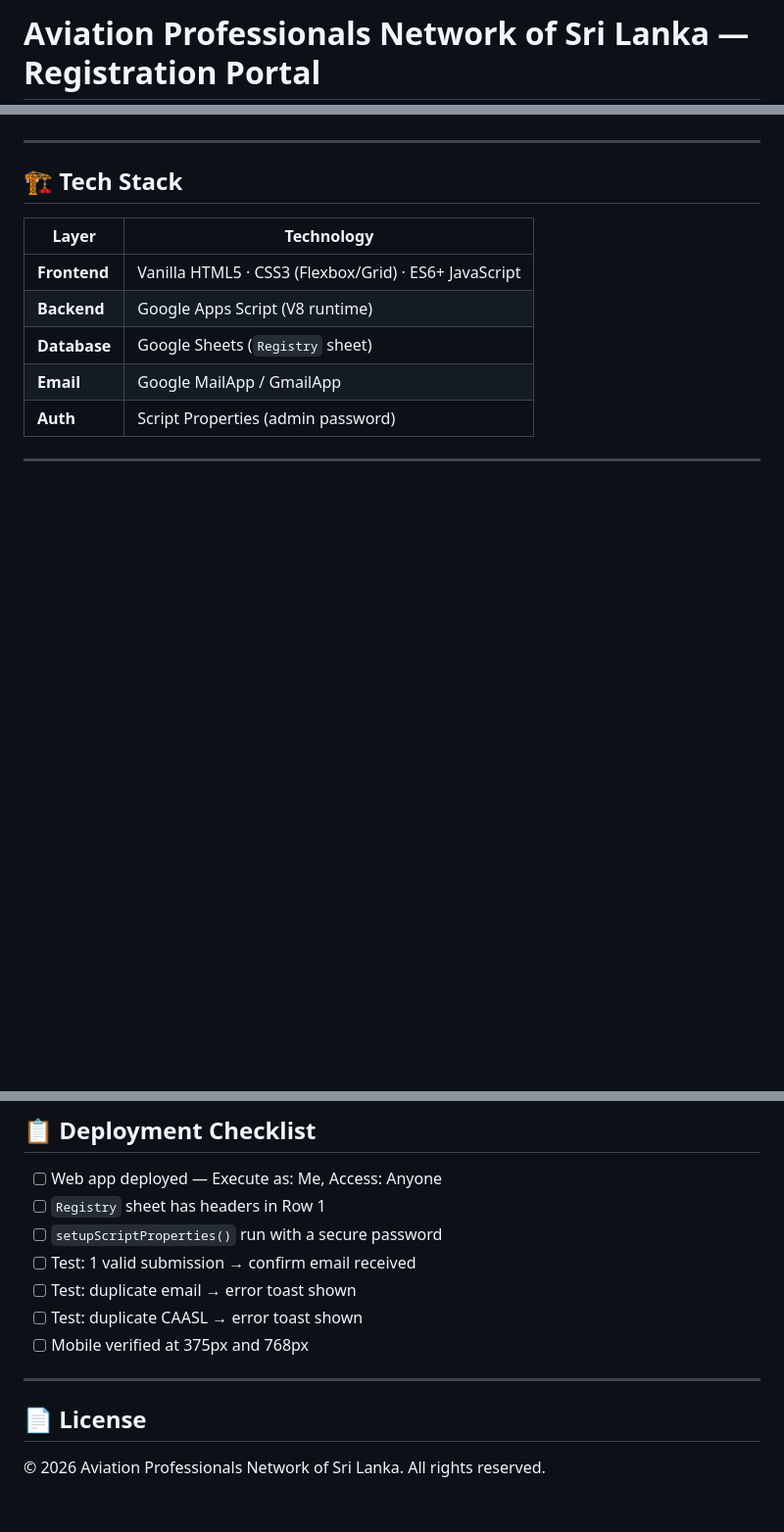
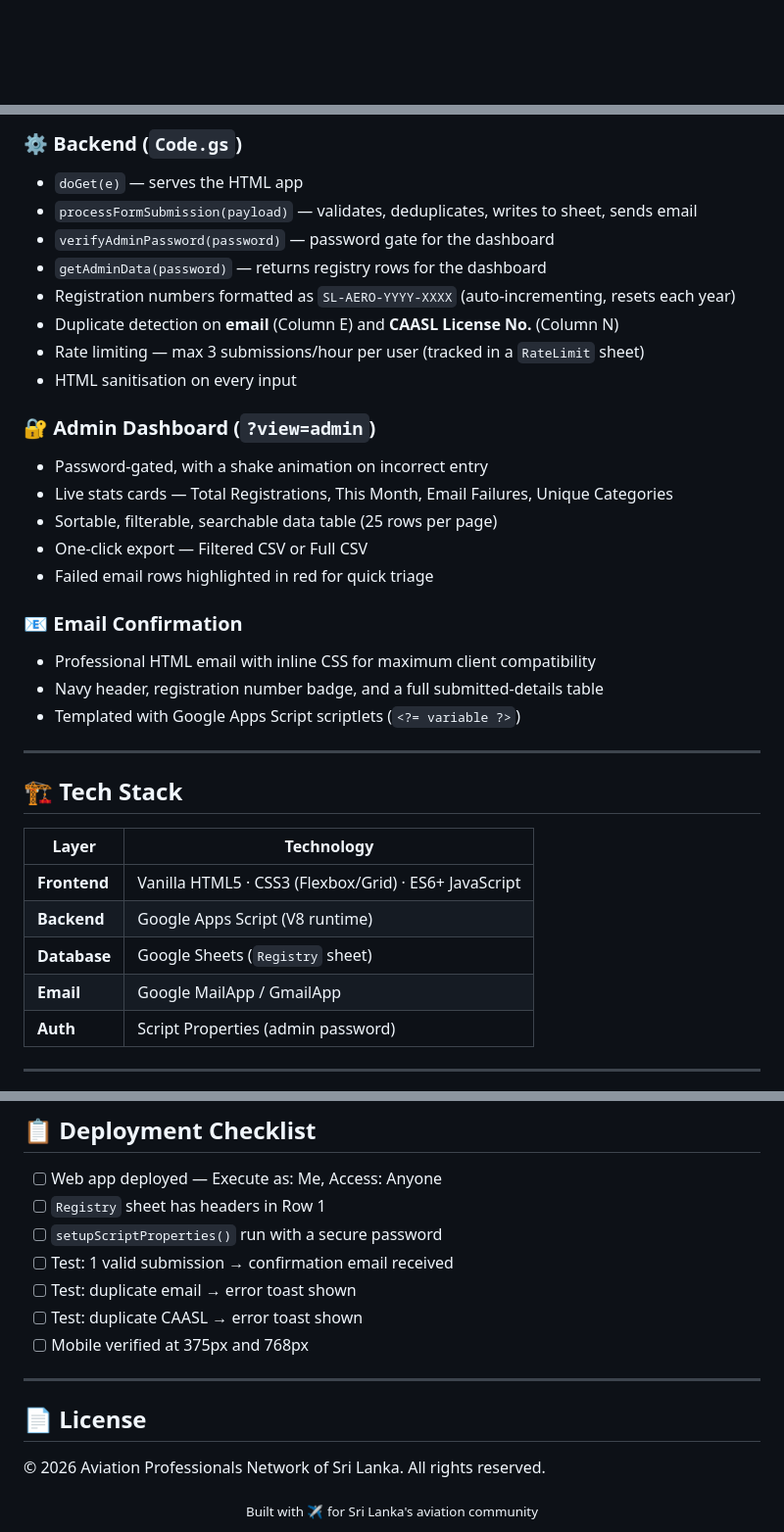
Before and after one commit to iamdushanl/APN-SriLanka-Registration, a Markdown page: README.md, 3 parts joined by grey strips. Shown at 98% size. Rendered like a GitHub page; blank space fills up the shorter version.

```diff
--- a/README.md
+++ b/README.md
@@ -1,2 +1,2 @@
-# Aviation Professionals Network of Sri Lanka — Registration Portal
+<div align="center">
 
@@ -6,3 +87,24 @@ A production-ready web application for registering aviation professionals in Sri
+### ⚙️ Backend (`Code.gs`)
+- `doGet(e)` — serves the HTML app
+- `processFormSubmission(payload)` — validates, deduplicates, writes to sheet, sends email
+- `verifyAdminPassword(password)` — password gate for the dashboard
+- `getAdminData(password)` — returns registry rows for the dashboard
+- Registration numbers formatted as `SL-AERO-YYYY-XXXX` (auto-incrementing, resets each year)
+- Duplicate detection on **email** (Column E) and **CAASL License No.** (Column N)
+- Rate limiting — max 3 submissions/hour per user (tracked in a `RateLimit` sheet)
+- HTML sanitisation on every input
+
+### 🔐 Admin Dashboard (`?view=admin`)
+- Password-gated, with a shake animation on incorrect entry
+- Live stats cards — Total Registrations, This Month, Email Failures, Unique Categories
+- Sortable, filterable, searchable data table (25 rows per page)
+- One-click export — Filtered CSV or Full CSV
+- Failed email rows highlighted in red for quick triage
+
+### 📧 Email Confirmation
+- Professional HTML email with inline CSS for maximum client compatibility
+- Navy header, registration number badge, and a full submitted-details table
+- Templated with Google Apps Script scriptlets (`<?= variable ?>`)
 
 ---
 
@@ -130,7 +200,7 @@ Sheet name: `Registry`
 - [ ] Web app deployed — Execute as: Me, Access: Anyone
 - [ ] `Registry` sheet has headers in Row 1
 - [ ] `setupScriptProperties()` run with a secure password
-- [ ] Test: 1 valid submission → confirm email received
+- [ ] Test: 1 valid submission → confirmation email received
 - [ ] Test: duplicate email → error toast shown
 - [ ] Test: duplicate CAASL → error toast shown
 - [ ] Mobile verified at 375px and 768px
@@ -140,3 +210,7 @@ Sheet name: `Registry`
 ## 📄 License
 
 © 2026 Aviation Professionals Network of Sri Lanka. All rights reserved.
+
+<div align="center">
+<sub>Built with ✈️ for Sri Lanka's aviation community</sub>
+</div>
```
Also changed, not shown: other parts of README.md (+95 -46 lines).
